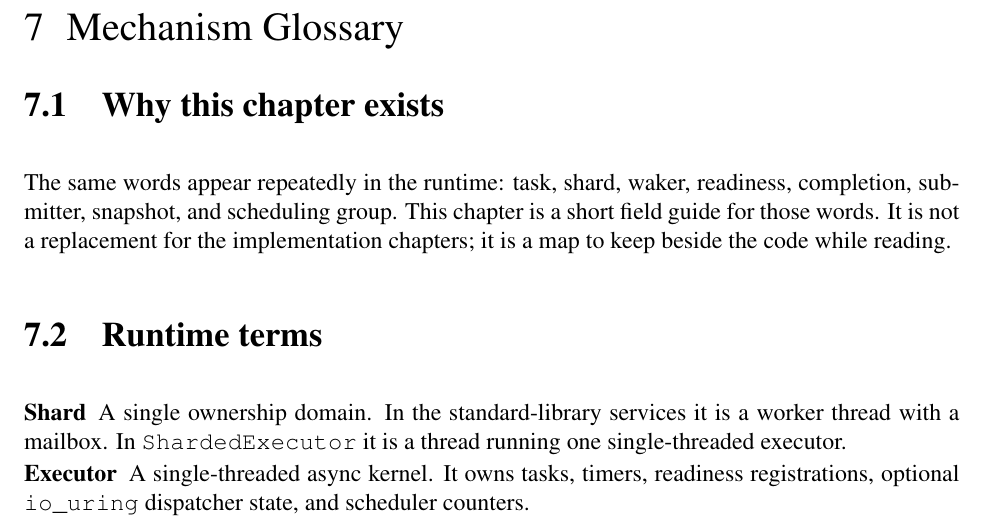
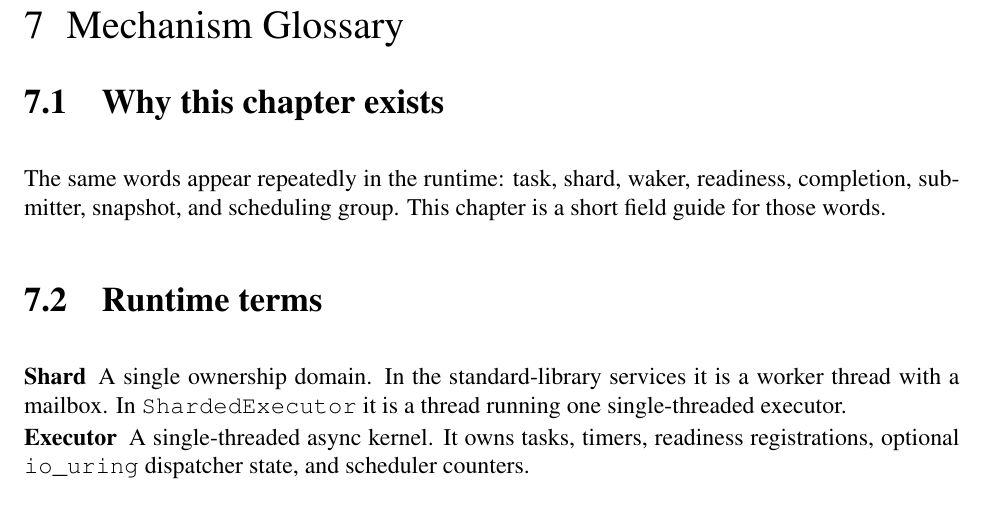
Before and after one commit to FrodeRanders/sitas, a LaTeX thesis (docs/system/sysdoc.tex, which reads docs/system/chapters/glossary.tex, docs/system/sitasdoc.cls): part of page 26 of 42, cut so that both start at the same text. Compiled offline with pdfLaTeX.

Commit message:
adjusted sys manual

```diff
--- a/docs/system/chapters/glossary.tex
+++ b/docs/system/chapters/glossary.tex
@@ -4,8 +4,7 @@
 
 The same words appear repeatedly in the runtime: task, shard, waker, readiness,
 completion, submitter, snapshot, and scheduling group. This chapter is a short
-field guide for those words. It is not a replacement for the implementation
-chapters; it is a map to keep beside the code while reading.
+field guide for those words.
 
 \section{Runtime terms}
 
--- a/docs/system/sitasdoc.cls
+++ b/docs/system/sitasdoc.cls
@@ -83,7 +83,7 @@
 \newenvironment{notabene}[1][Note]{
     \begin{quote}
     \small
-    \noindent\textbf{#1.}\quad
+    \noindent\textbf{#1}\quad
 }
 {
     \end{quote}
```
Also changed, not shown: docs/system/sysdoc.pdf, 1 other file.
